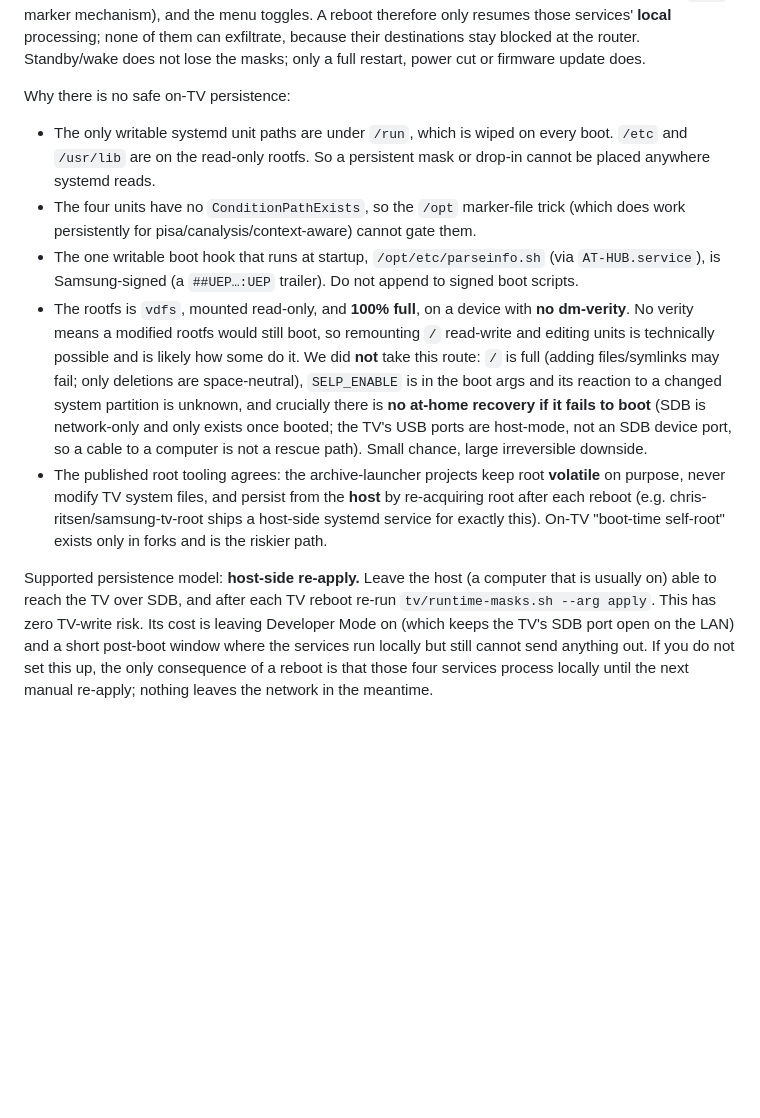
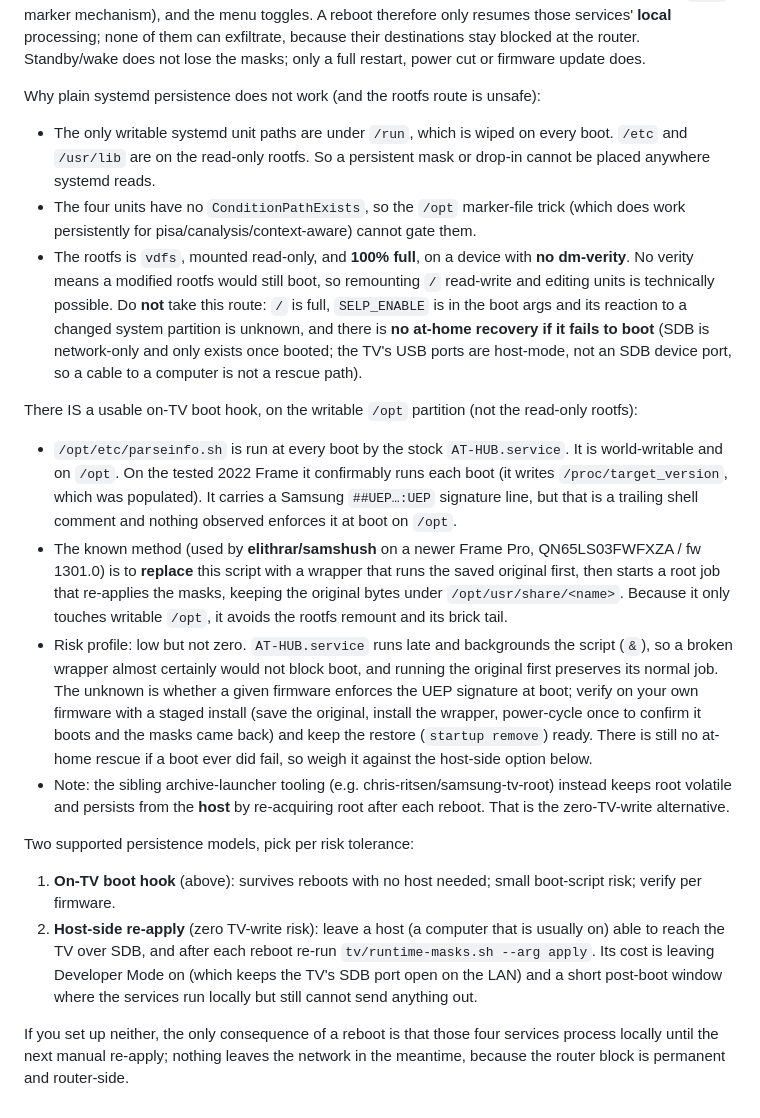
Before and after one commit to OsloSwede88/frame-privacy, a Markdown page: docs/findings.md, the part around the change. Rendered like a GitHub page; blank space fills up the shorter version.

Commit message:
findings: document the on-TV boot-hook persistence method (parseinfo.sh / samshush)
Corrects the earlier over-cautious note: /opt/etc/parseinfo.sh (run by AT-HUB.service, on the
writable /opt partition, confirmed to run each boot on the tested Frame) can be replaced with a
wrapper that runs the original then re-applies the masks, the method elithrar/samshush uses on a
newer Frame Pro. Writes only to /opt, not the signed rootfs. Now two documented persistence
options: on-TV boot hook, or host-side re-apply.

Co-Authored-By: Claude Opus 4.8 <noreply@anthropic.com>
Claude-Session: https://claude.ai/code/session_01C7NEug85Vm2S8TBbyAk5qQ

```diff
--- a/docs/findings.md
+++ b/docs/findings.md
@@ -114,31 +114,49 @@ resumes those services' **local** processing; none of them can exfiltrate, becau
 destinations stay blocked at the router. Standby/wake does not lose the masks; only a full
 restart, power cut or firmware update does.
 
-Why there is no safe on-TV persistence:
+Why plain systemd persistence does not work (and the rootfs route is unsafe):
 
 - The only writable systemd unit paths are under `/run`, which is wiped on every boot. `/etc`
   and `/usr/lib` are on the read-only rootfs. So a persistent mask or drop-in cannot be placed
   anywhere systemd reads.
 - The four units have no `ConditionPathExists`, so the `/opt` marker-file trick (which does work
   persistently for pisa/canalysis/context-aware) cannot gate them.
-- The one writable boot hook that runs at startup, `/opt/etc/parseinfo.sh` (via `AT-HUB.service`),
-  is Samsung-signed (a `##UEP…:UEP` trailer). Do not append to signed boot scripts.
 - The rootfs is `vdfs`, mounted read-only, and **100% full**, on a device with **no dm-verity**.
   No verity means a modified rootfs would still boot, so remounting `/` read-write and editing
-  units is technically possible and is likely how some do it. We did **not** take this route:
-  `/` is full (adding files/symlinks may fail; only deletions are space-neutral), `SELP_ENABLE`
-  is in the boot args and its reaction to a changed system partition is unknown, and crucially
-  there is **no at-home recovery if it fails to boot** (SDB is network-only and only exists once
-  booted; the TV's USB ports are host-mode, not an SDB device port, so a cable to a computer is
-  not a rescue path). Small chance, large irreversible downside.
-- The published root tooling agrees: the archive-launcher projects keep root **volatile** on
-  purpose, never modify TV system files, and persist from the **host** by re-acquiring root
-  after each reboot (e.g. chris-ritsen/samsung-tv-root ships a host-side systemd service for
-  exactly this). On-TV "boot-time self-root" exists only in forks and is the riskier path.
+  units is technically possible. Do **not** take this route: `/` is full, `SELP_ENABLE` is in the
+  boot args and its reaction to a changed system partition is unknown, and there is **no at-home
+  recovery if it fails to boot** (SDB is network-only and only exists once booted; the TV's USB
+  ports are host-mode, not an SDB device port, so a cable to a computer is not a rescue path).
 
-Supported persistence model: **host-side re-apply.** Leave the host (a computer that is usually
-on) able to reach the TV over SDB, and after each TV reboot re-run `tv/runtime-masks.sh --arg apply`.
-This has zero TV-write risk. Its cost is leaving Developer Mode on (which keeps the TV's SDB port
-open on the LAN) and a short post-boot window where the services run locally but still cannot
-send anything out. If you do not set this up, the only consequence of a reboot is that those four
-services process locally until the next manual re-apply; nothing leaves the network in the meantime.
+There IS a usable on-TV boot hook, on the writable `/opt` partition (not the read-only rootfs):
+
+- `/opt/etc/parseinfo.sh` is run at every boot by the stock `AT-HUB.service`. It is world-writable
+  and on `/opt`. On the tested 2022 Frame it confirmably runs each boot (it writes
+  `/proc/target_version`, which was populated). It carries a Samsung `##UEP…:UEP` signature line,
+  but that is a trailing shell comment and nothing observed enforces it at boot on `/opt`.
+- The known method (used by **elithrar/samshush** on a newer Frame Pro, QN65LS03FWFXZA / fw 1301.0)
+  is to **replace** this script with a wrapper that runs the saved original first, then starts a
+  root job that re-applies the masks, keeping the original bytes under `/opt/usr/share/<name>`.
+  Because it only touches writable `/opt`, it avoids the rootfs remount and its brick tail.
+- Risk profile: low but not zero. `AT-HUB.service` runs late and backgrounds the script (`&`), so a
+  broken wrapper almost certainly would not block boot, and running the original first preserves its
+  normal job. The unknown is whether a given firmware enforces the UEP signature at boot; verify on
+  your own firmware with a staged install (save the original, install the wrapper, power-cycle once
+  to confirm it boots and the masks came back) and keep the restore (`startup remove`) ready. There
+  is still no at-home rescue if a boot ever did fail, so weigh it against the host-side option below.
+- Note: the sibling archive-launcher tooling (e.g. chris-ritsen/samsung-tv-root) instead keeps root
+  volatile and persists from the **host** by re-acquiring root after each reboot. That is the
+  zero-TV-write alternative.
+
+Two supported persistence models, pick per risk tolerance:
+
+1. **On-TV boot hook** (above): survives reboots with no host needed; small boot-script risk; verify
+   per firmware.
+2. **Host-side re-apply** (zero TV-write risk): leave a host (a computer that is usually on) able
+   to reach the TV over SDB, and after each reboot re-run `tv/runtime-masks.sh --arg apply`. Its
+   cost is leaving Developer Mode on (which keeps the TV's SDB port open on the LAN) and a short
+   post-boot window where the services run locally but still cannot send anything out.
+
+If you set up neither, the only consequence of a reboot is that those four services process locally
+until the next manual re-apply; nothing leaves the network in the meantime, because the router
+block is permanent and router-side.
```
